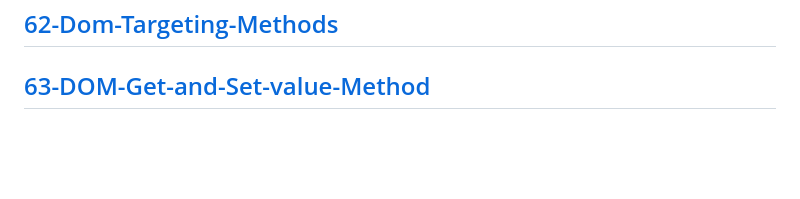
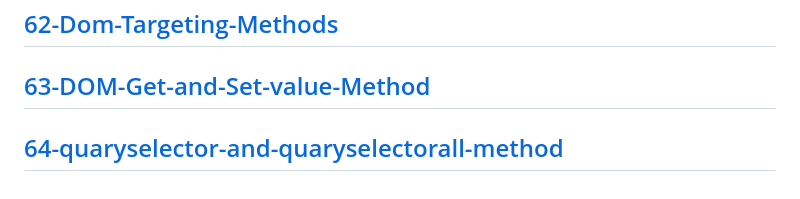
Before and after one commit to Adanan-chouhan/javascript-project, a Markdown page: Readme.md, the part around the change. GitHub-like rendering; blank space fills up the shorter version.

Commit message:
index file

```diff
--- a/Readme.md
+++ b/Readme.md
@@ -125,3 +125,5 @@
 ---
 [63-DOM-Get-and-Set-value-Method](./md/63-DOM-Get-and-Set-value-Method.md)
 ---
+[64-quaryselector-and-quaryselectorall-method](./md/64-quaryselector-and-quaryselectorall-method.md)
+---
```
